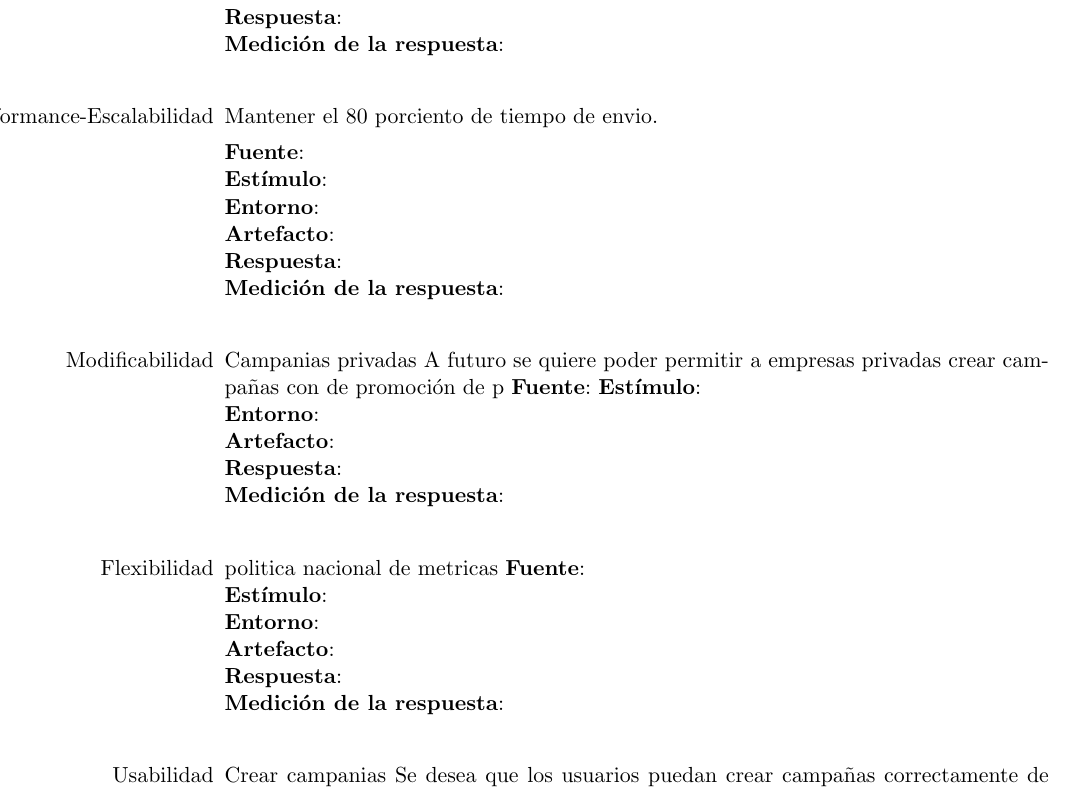
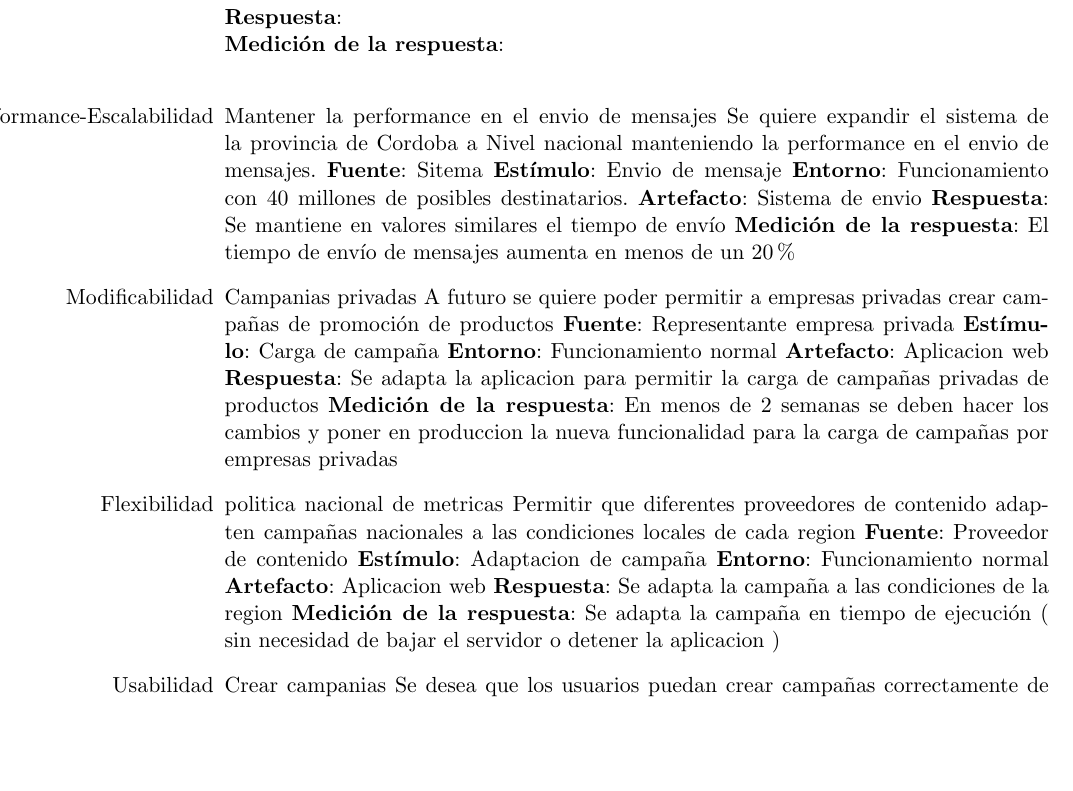
Before and after one commit to marialaraa/ing2, a LaTeX document (tp2/parte2/informe_tp2.tex): part of page 5 of 16, cut so that both start at the same text, the shorter picture padded with empty space. Compiled offline with pdfLaTeX; a LaTeX package or settings file that is missing is left out.

Commit message:
escenarios ale v2

```diff
--- a/tp2/parte2/informe_tp2.tex
+++ b/tp2/parte2/informe_tp2.tex
@@ -154,31 +154,32 @@ Medición de la respuesta:
 \textbf{Respuesta}: \\
 \textbf{Medición de la respuesta}: \\
 
-\item[Performance-Escalabilidad] Mantener el 80 porciento de tiempo de envio.
-
-\textbf{Fuente}:  \\
-\textbf{Estímulo}: \\
-\textbf{Entorno}: \\
-\textbf{Artefacto}: \\
-\textbf{Respuesta}: \\
-\textbf{Medición de la respuesta}: \\
+\item[Performance-Escalabilidad] Mantener la performance en el envio de mensajes
+Se quiere expandir el sistema de la provincia de Cordoba a Nivel nacional manteniendo la performance en el envio de mensajes.
+\textbf{Fuente}: Sitema
+\textbf{Estímulo}: Envio de mensaje
+\textbf{Entorno}: Funcionamiento con 40 millones de posibles destinatarios.
+\textbf{Artefacto}: Sistema de envio
+\textbf{Respuesta}: Se mantiene en valores similares el tiempo de envío
+\textbf{Medición de la respuesta}: El tiempo de envío de mensajes aumenta en menos de un 20\%
 
 \item[Modificabilidad] Campanias privadas
-A futuro se quiere poder permitir a empresas privadas crear campañas con de promoción de p
-\textbf{Fuente}:
-\textbf{Estímulo}: \\
-\textbf{Entorno}: \\
-\textbf{Artefacto}: \\
-\textbf{Respuesta}: \\
-\textbf{Medición de la respuesta}: \\
+A futuro se quiere poder permitir a empresas privadas crear campañas de promoción de productos
+\textbf{Fuente}: Representante empresa privada
+\textbf{Estímulo}: Carga de campaña
+\textbf{Entorno}: Funcionamiento normal
+\textbf{Artefacto}: Aplicacion web
+\textbf{Respuesta}: Se adapta la aplicacion para permitir la carga de campañas privadas de productos
+\textbf{Medición de la respuesta}: En menos de 2 semanas se deben hacer los cambios y poner en produccion la nueva funcionalidad para la carga de campañas por empresas privadas
 
 \item[Flexibilidad] politica nacional de metricas
-\textbf{Fuente}:  \\
-\textbf{Estímulo}: \\
-\textbf{Entorno}: \\
-\textbf{Artefacto}: \\
-\textbf{Respuesta}: \\
-\textbf{Medición de la respuesta}: \\
+Permitir que diferentes proveedores de contenido adapten campañas nacionales a las condiciones locales de cada region
+\textbf{Fuente}:  Proveedor de contenido
+\textbf{Estímulo}: Adaptacion de campaña
+\textbf{Entorno}: Funcionamiento normal
+\textbf{Artefacto}: Aplicacion web
+\textbf{Respuesta}: Se adapta la campaña a las condiciones de la region
+\textbf{Medición de la respuesta}: Se adapta la campaña en tiempo de ejecución ( sin necesidad de bajar el servidor o detener la aplicacion )
 
 \item[Usabilidad] Crear campanias
 Se desea que los usuarios puedan crear campañas correctamente de forma facil y rapida
```
